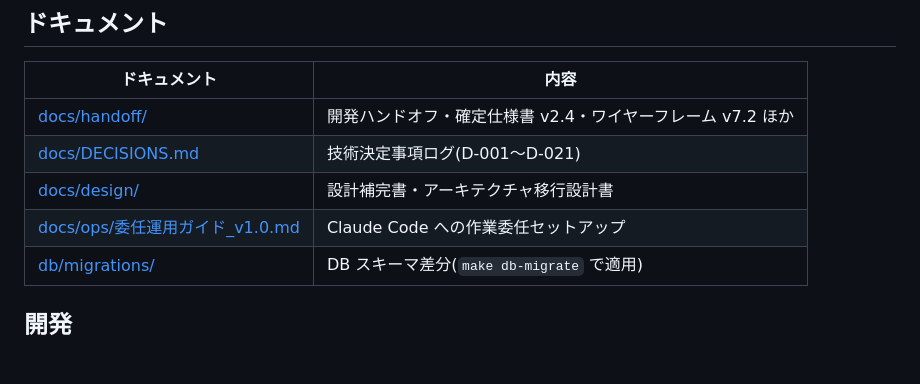
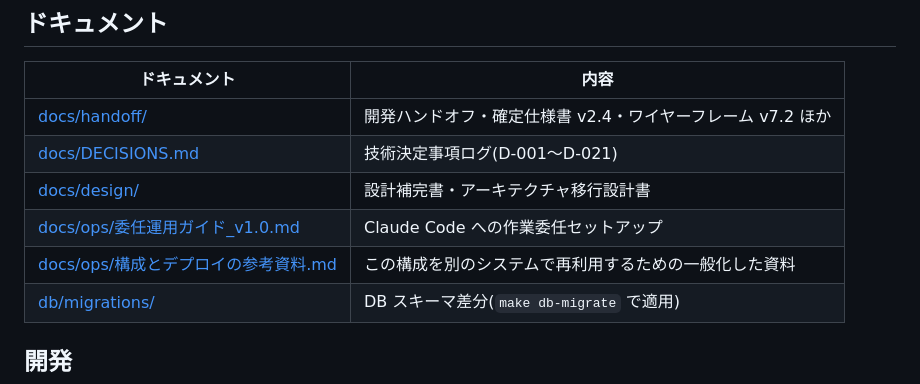
Before and after one commit to siorine21/tidebase, a Markdown page: README.md, the part around the change. GitHub-like rendering; blank space fills up the shorter version.

```diff
--- a/README.md
+++ b/README.md
@@ -37,6 +37,7 @@
 | [docs/DECISIONS.md](docs/DECISIONS.md) | 技術決定事項ログ(D-001〜D-021) |
 | [docs/design/](docs/design/) | 設計補完書・アーキテクチャ移行設計書 |
 | [docs/ops/委任運用ガイド_v1.0.md](docs/ops/委任運用ガイド_v1.0.md) | Claude Code への作業委任セットアップ |
+| [docs/ops/構成とデプロイの参考資料.md](docs/ops/構成とデプロイの参考資料.md) | この構成を別のシステムで再利用するための一般化した資料 |
 | [db/migrations/](db/migrations/) | DB スキーマ差分(`make db-migrate` で適用) |
 
 ## 開発
```
Also changed, not shown: docs/ops/構成とデプロイの参考資料.md (added, +504 -0 lines).
